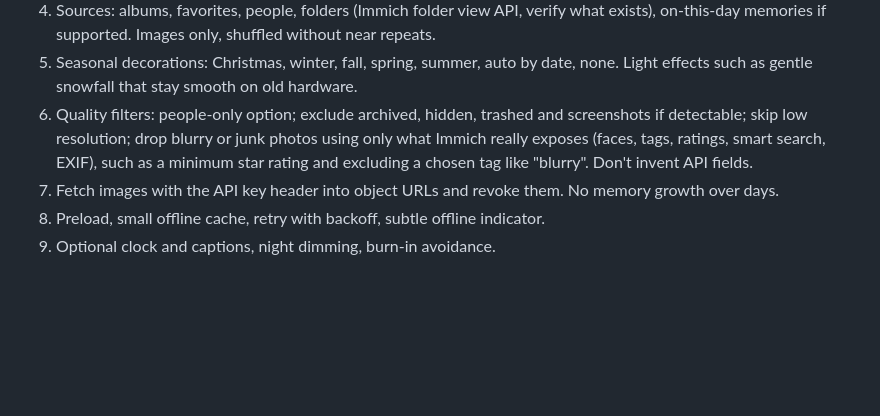
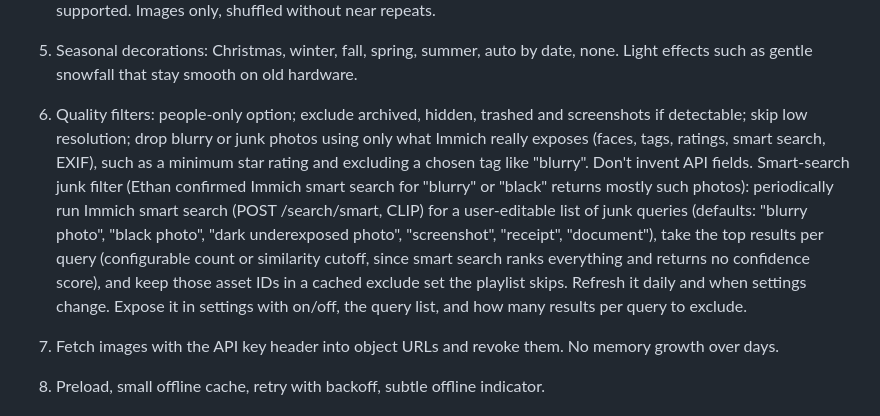
Before and after one commit to F-Ethan/Alcove, a Markdown page: BUILD_BRIEF.md, the part around the change. Rendered like a GitHub page; blank space fills up the shorter version.

Commit message:
docs: add smart-search junk filter to the brief

```diff
--- a/BUILD_BRIEF.md
+++ b/BUILD_BRIEF.md
@@ -15,6 +15,8 @@ Build a personal LG webOS TV app: an ambient photo frame and "wall of photos" fo
 4. Sources: albums, favorites, people, folders (Immich folder view API, verify what exists), on-this-day memories if supported. Images only, shuffled without near repeats.
 5. Seasonal decorations: Christmas, winter, fall, spring, summer, auto by date, none. Light effects such as gentle snowfall that stay smooth on old hardware.
 6. Quality filters: people-only option; exclude archived, hidden, trashed and screenshots if detectable; skip low resolution; drop blurry or junk photos using only what Immich really exposes (faces, tags, ratings, smart search, EXIF), such as a minimum star rating and excluding a chosen tag like "blurry". Don't invent API fields.
+   Smart-search junk filter (Ethan confirmed Immich smart search for "blurry" or "black" returns mostly such photos): periodically run Immich smart search (POST /search/smart, CLIP) for a user-editable list of junk queries (defaults: "blurry photo", "black photo", "dark underexposed photo", "screenshot", "receipt", "document"), take the top results per query (configurable count or similarity cutoff, since smart search ranks everything and returns no confidence score), and keep those asset IDs in a cached exclude set the playlist skips. Refresh it daily and when settings change. Expose it in settings with on/off, the query list, and how many results per query to exclude.
+
 7. Fetch images with the API key header into object URLs and revoke them. No memory growth over days.
 8. Preload, small offline cache, retry with backoff, subtle offline indicator.
 9. Optional clock and captions, night dimming, burn-in avoidance.
```
